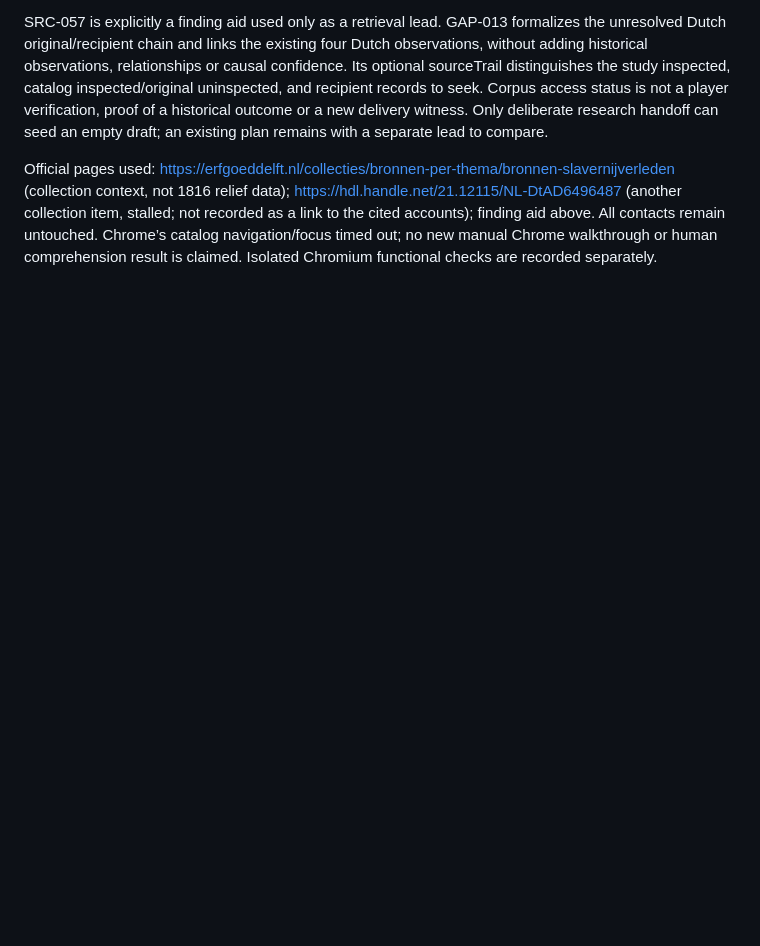
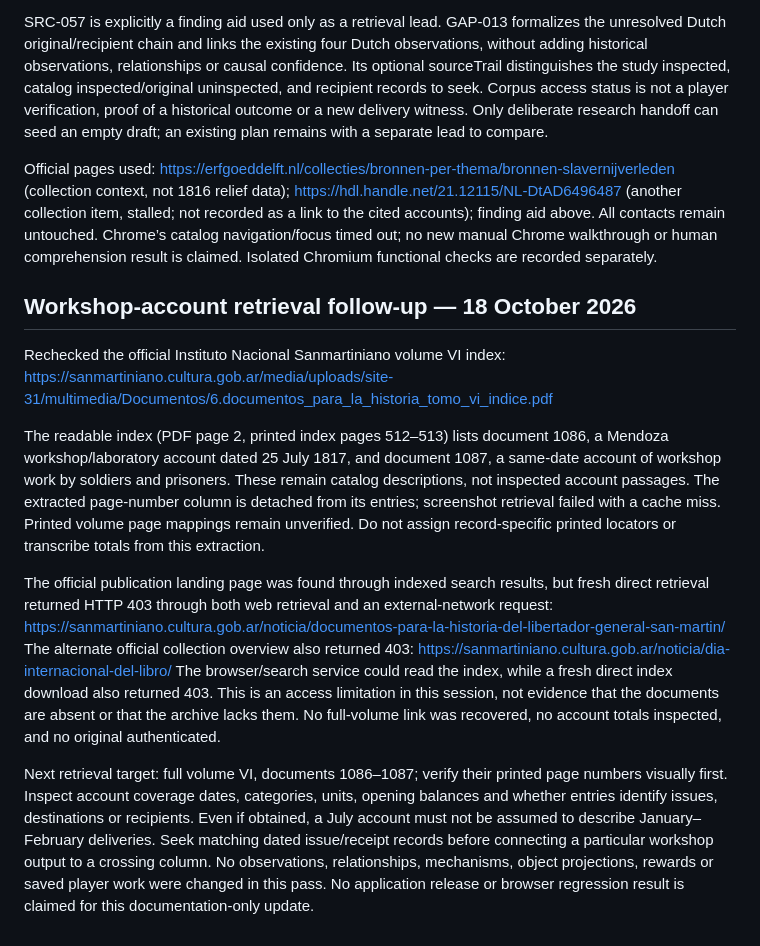
Before and after one commit to stewartdavidp-ship-it/worldthreads, a Markdown page: docs/RESEARCH_AUDIT.md, the part around the change. GitHub-like rendering; blank space fills up the shorter version.

Commit message:
Document workshop-account retrieval boundary and next source checks

```diff
--- a/docs/RESEARCH_AUDIT.md
+++ b/docs/RESEARCH_AUDIT.md
@@ -225,3 +225,19 @@ The accessible Nationaal Archief finding aid for access 2.08.01.01 was read at p
 SRC-057 is explicitly a finding aid used only as a retrieval lead. GAP-013 formalizes the unresolved Dutch original/recipient chain and links the existing four Dutch observations, without adding historical observations, relationships or causal confidence. Its optional sourceTrail distinguishes the study inspected, catalog inspected/original uninspected, and recipient records to seek. Corpus access status is not a player verification, proof of a historical outcome or a new delivery witness. Only deliberate research handoff can seed an empty draft; an existing plan remains with a separate lead to compare.
 
 Official pages used: https://erfgoeddelft.nl/collecties/bronnen-per-thema/bronnen-slavernijverleden (collection context, not 1816 relief data); https://hdl.handle.net/21.12115/NL-DtAD6496487 (another collection item, stalled; not recorded as a link to the cited accounts); finding aid above. All contacts remain untouched. Chrome’s catalog navigation/focus timed out; no new manual Chrome walkthrough or human comprehension result is claimed. Isolated Chromium functional checks are recorded separately.
+
+
+## Workshop-account retrieval follow-up — 18 October 2026
+
+Rechecked the official Instituto Nacional Sanmartiniano volume VI index:
+https://sanmartiniano.cultura.gob.ar/media/uploads/site-31/multimedia/Documentos/6.documentos_para_la_historia_tomo_vi_indice.pdf
+
+The readable index (PDF page 2, printed index pages 512–513) lists document 1086, a Mendoza workshop/laboratory account dated 25 July 1817, and document 1087, a same-date account of workshop work by soldiers and prisoners. These remain catalog descriptions, not inspected account passages. The extracted page-number column is detached from its entries; screenshot retrieval failed with a cache miss. Printed volume page mappings remain unverified. Do not assign record-specific printed locators or transcribe totals from this extraction.
+
+The official publication landing page was found through indexed search results, but fresh direct retrieval returned HTTP 403 through both web retrieval and an external-network request:
+https://sanmartiniano.cultura.gob.ar/noticia/documentos-para-la-historia-del-libertador-general-san-martin/
+The alternate official collection overview also returned 403:
+https://sanmartiniano.cultura.gob.ar/noticia/dia-internacional-del-libro/
+The browser/search service could read the index, while a fresh direct index download also returned 403. This is an access limitation in this session, not evidence that the documents are absent or that the archive lacks them. No full-volume link was recovered, no account totals inspected, and no original authenticated.
+
+Next retrieval target: full volume VI, documents 1086–1087; verify their printed page numbers visually first. Inspect account coverage dates, categories, units, opening balances and whether entries identify issues, destinations or recipients. Even if obtained, a July account must not be assumed to describe January–February deliveries. Seek matching dated issue/receipt records before connecting a particular workshop output to a crossing column. No observations, relationships, mechanisms, object projections, rewards or saved player work were changed in this pass. No application release or browser regression result is claimed for this documentation-only update.
```
Also changed, not shown: docs/BACKLOG.md (+5 -0 lines).
